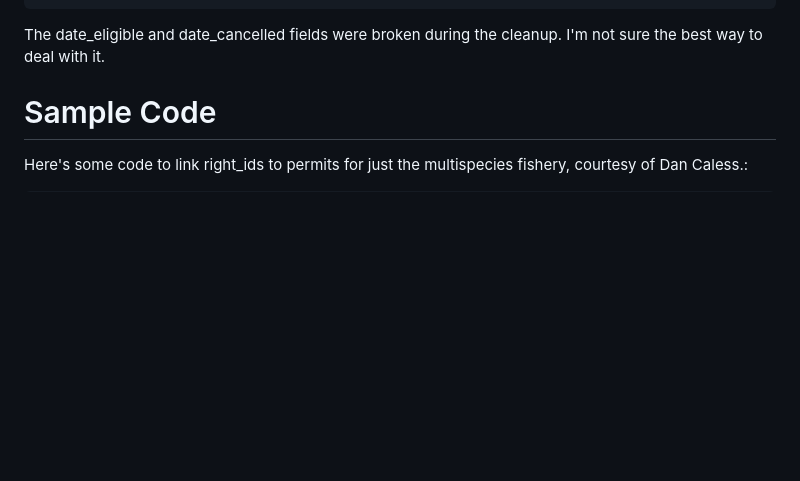
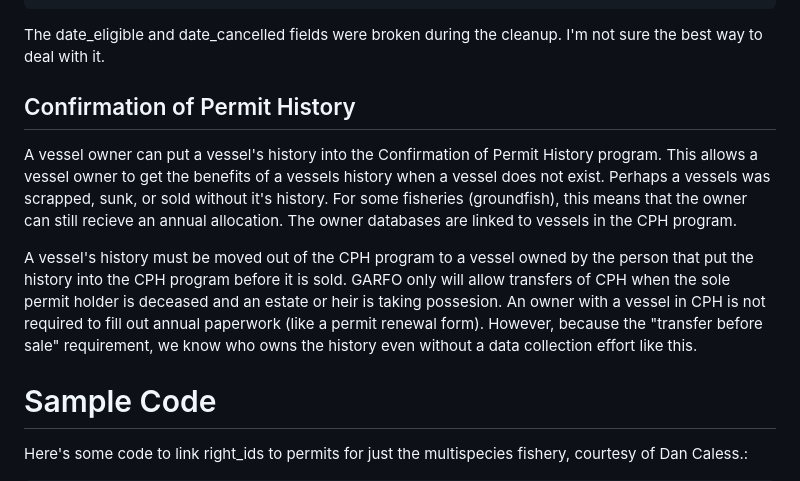
Before and after one commit to NEFSC/READ-SSB-Lee-metadata, a Markdown page: MQRS.md, the part around the change. Drawn GitHub-style; blank space fills up the shorter version.

````diff
--- a/MQRS.md
+++ b/MQRS.md
@@ -103,6 +103,10 @@ select PER_NUM AS PERMIT,
 ```
 The date_eligible and date_cancelled fields were broken during the cleanup. I'm not sure the best way to deal with it.
 
+## Confirmation of Permit History
+A vessel owner can put a vessel's history into the Confirmation of Permit History program. This allows a vessel owner to get the benefits of a vessels history when a vessel does not exist. Perhaps a vessels was scrapped, sunk, or sold without it's history. For some fisheries (groundfish), this means that the owner can still recieve an annual allocation.  The owner databases are linked to vessels in the CPH program.
+
+A vessel's history must be moved out of the CPH program to a vessel owned by the person that put the history into the CPH program before it is sold.  GARFO only will allow transfers of CPH when the sole permit holder is deceased and an estate or heir is taking possesion. An owner with a vessel in CPH is not required to fill out annual paperwork (like a permit renewal form). However, because the "transfer before sale" requirement, we know who owns the history even without a data collection effort like this.
 
 # Sample Code
 
````
